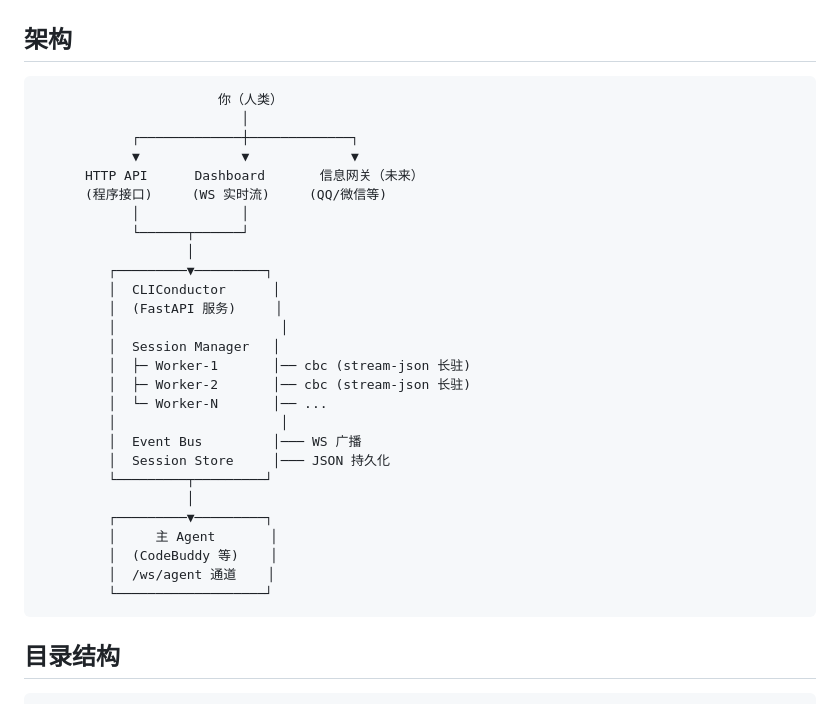
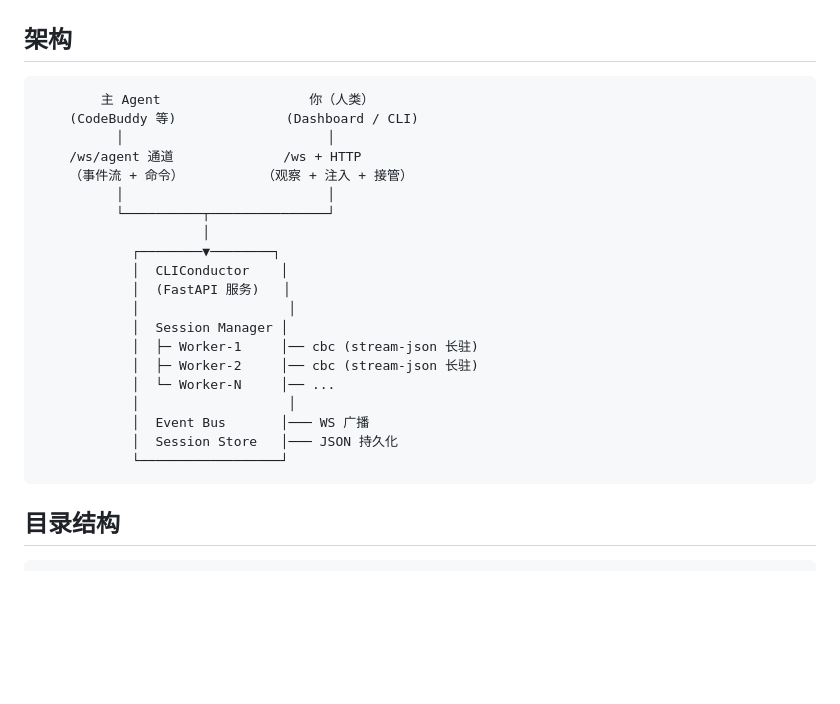
Before and after one commit to G-HuanZhi/CLIConductor, a Markdown page: README.md, the part around the change. Rendered like a GitHub page; blank space fills up the shorter version.

Commit message:
docs: fix architecture diagram - main agent on same level as human

````diff
--- a/README.md
+++ b/README.md
@@ -71,33 +71,26 @@ python main.py
 ## 架构
 
 ```
-                       你（人类）
-                          │
-            ┌─────────────┼─────────────┐
-            ▼             ▼             ▼
-      HTTP API      Dashboard       信息网关（未来）
-      (程序接口)     (WS 实时流)     (QQ/微信等)
-            │             │
-            └──────┬──────┘
-                   │
-         ┌─────────▼─────────┐
-         │  CLIConductor      │
-         │  (FastAPI 服务)     │
-         │                     │
-         │  Session Manager   │
-         │  ├─ Worker-1       │── cbc (stream-json 长驻)
-         │  ├─ Worker-2       │── cbc (stream-json 长驻)
-         │  └─ Worker-N       │── ...
-         │                     │
-         │  Event Bus         │─── WS 广播
-         │  Session Store     │─── JSON 持久化
-         └─────────┬─────────┘
-                   │
-         ┌─────────▼─────────┐
-         │     主 Agent       │
-         │  (CodeBuddy 等)    │
-         │  /ws/agent 通道    │
-         └───────────────────┘
+        主 Agent                   你（人类）
+    (CodeBuddy 等)              (Dashboard / CLI)
+          │                          │
+    /ws/agent 通道              /ws + HTTP
+    （事件流 + 命令）          （观察 + 注入 + 接管）
+          │                          │
+          └──────────┬───────────────┘
+                     │
+            ┌────────▼────────┐
+            │  CLIConductor    │
+            │  (FastAPI 服务)   │
+            │                   │
+            │  Session Manager │
+            │  ├─ Worker-1     │── cbc (stream-json 长驻)
+            │  ├─ Worker-2     │── cbc (stream-json 长驻)
+            │  └─ Worker-N     │── ...
+            │                   │
+            │  Event Bus       │─── WS 广播
+            │  Session Store   │─── JSON 持久化
+            └──────────────────┘
 ```
 
 ## 目录结构
````
